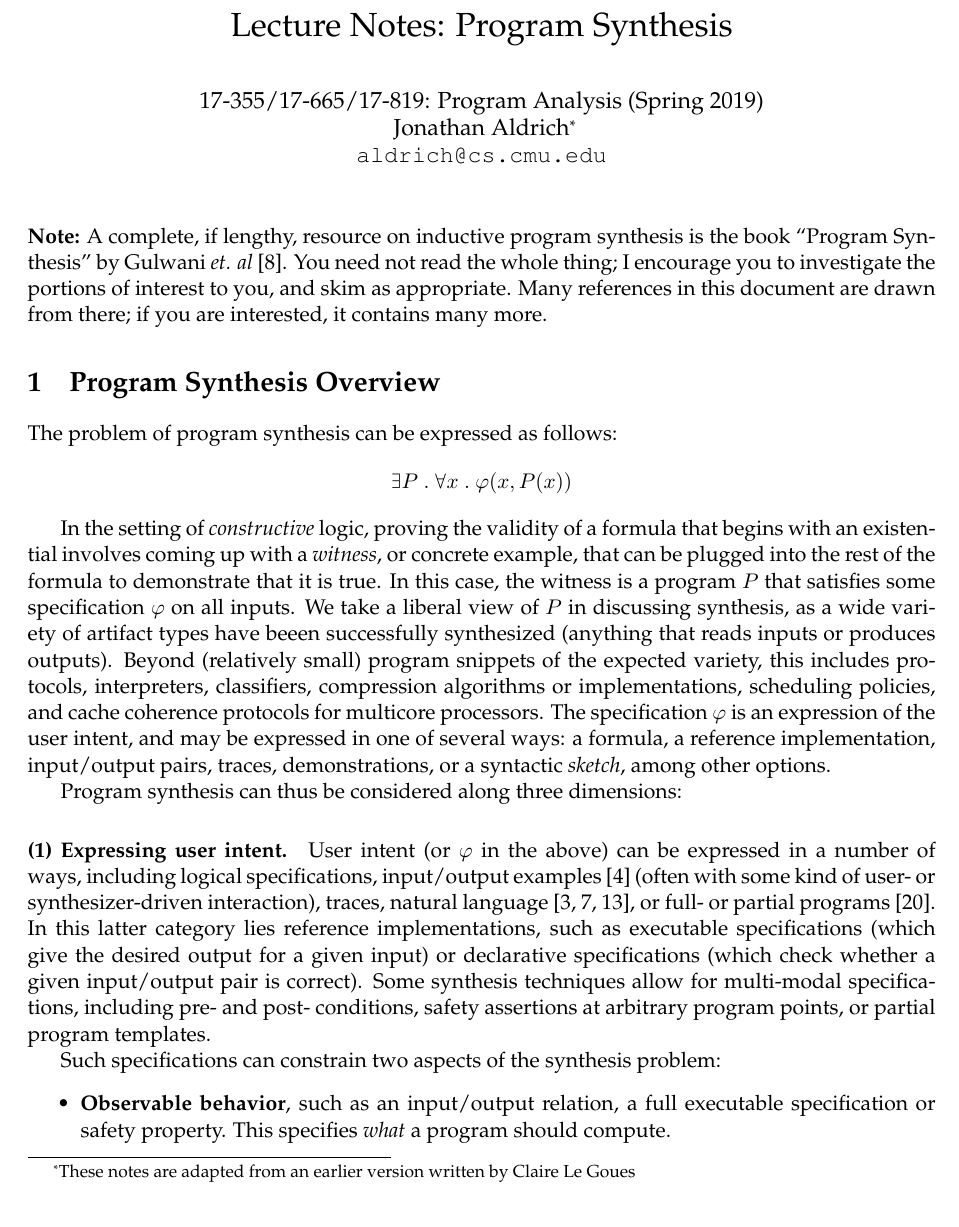
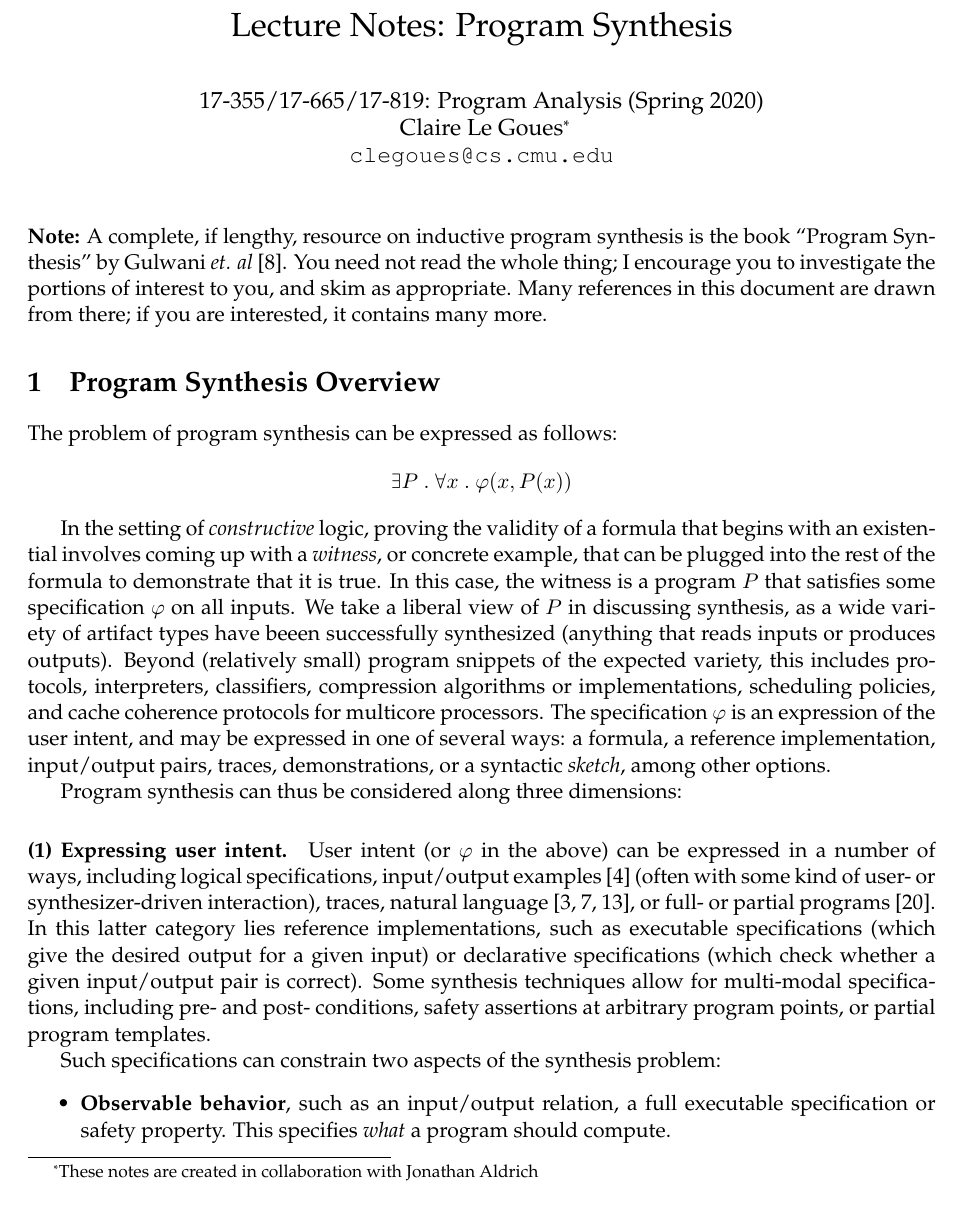
Before and after one commit to CMU-program-analysis/CMU-program-analysis.github.io, a LaTeX thesis (lecture-notes/2020/notes14-synthesis.tex): part of page 1 of 8, cut so that both start at the same text. Compiled offline with pdfLaTeX.

Commit message:
I made dis

```diff
--- a/lecture-notes/2020/notes14-synthesis.tex
+++ b/lecture-notes/2020/notes14-synthesis.tex
@@ -7,9 +7,10 @@
 
 
 \title{Lecture Notes: Program Synthesis}
-\author{17-355/17-665/17-819: Program Analysis (Spring 2019)\\
-        Jonathan Aldrich\footnote{These notes are adapted from an earlier version written by Claire Le Goues}\\
-		{\tt aldrich@cs.cmu.edu}}
+\author{17-355/17-665/17-819: Program Analysis (Spring 2020)\\
+        Claire Le Goues\footnote{These notes are created in collaboration with
+          Jonathan Aldrich}\\
+		{\tt clegoues@cs.cmu.edu}}
 \date{}
 
 \begin{document}
```
Also changed, not shown: lecture-notes/2020/notes14-synthesis.pdf.
